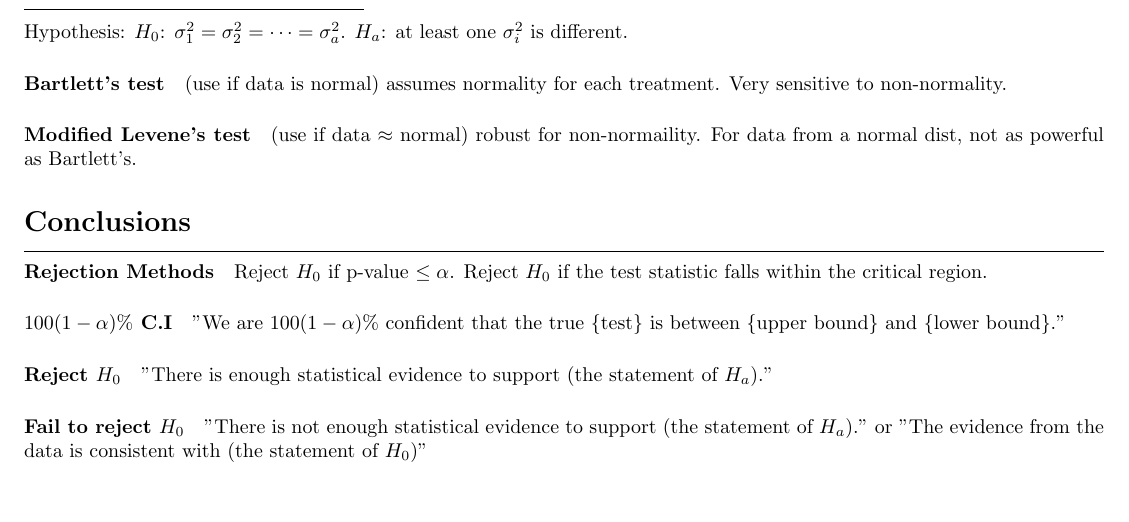
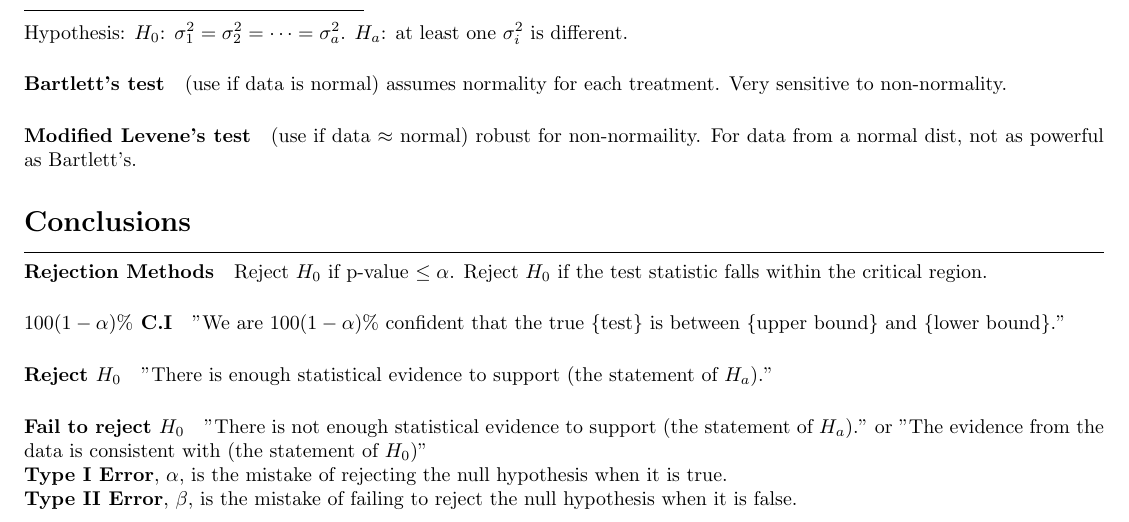
Before and after one commit to Preston-D/math_343_wwu, a LaTeX problem sheet (exam_1/exam_1.tex): part of page 2 of 2, cut so that both start at the same text, the shorter picture padded with empty space. Compiled offline with pdfLaTeX.

Commit message:
add tye 1 and 2 errors to exam 1 notes

```diff
--- a/exam_1/exam_1.tex
+++ b/exam_1/exam_1.tex
@@ -156,7 +156,11 @@ Hypothesis: $H_0$: $\sigma_1^2 = \sigma_2^2 = \cdots = \sigma_a^2$. $H_a$: at le
 \paragraph{$100(1-\alpha)\%$ C.I} "We are $100(1-\alpha)\%$ confident that the true \{test\} is between \{upper bound\} and \{lower bound\}."
 \paragraph{Reject $H_0$} "There is enough statistical evidence to support (the statement of $H_a$)."
 \paragraph{Fail to reject $H_0$} "There is not enough statistical evidence to support (the statement of $H_a$)."
-or "The evidence from the data is consistent with (the statement of $H_0$)"
+or "The evidence from the data is consistent with (the statement of $H_0$)"\\
+\textbf{Type I Error}, $\alpha$, is the mistake of rejecting
+the null hypothesis when it is true.\\
+\textbf{Type II Error}, $\beta$, is the mistake of failing to
+reject the null hypothesis when it is false.
 
 
 % \begin{figure}[h]
```
Also changed, not shown: exam_1/exam_1.pdf.
